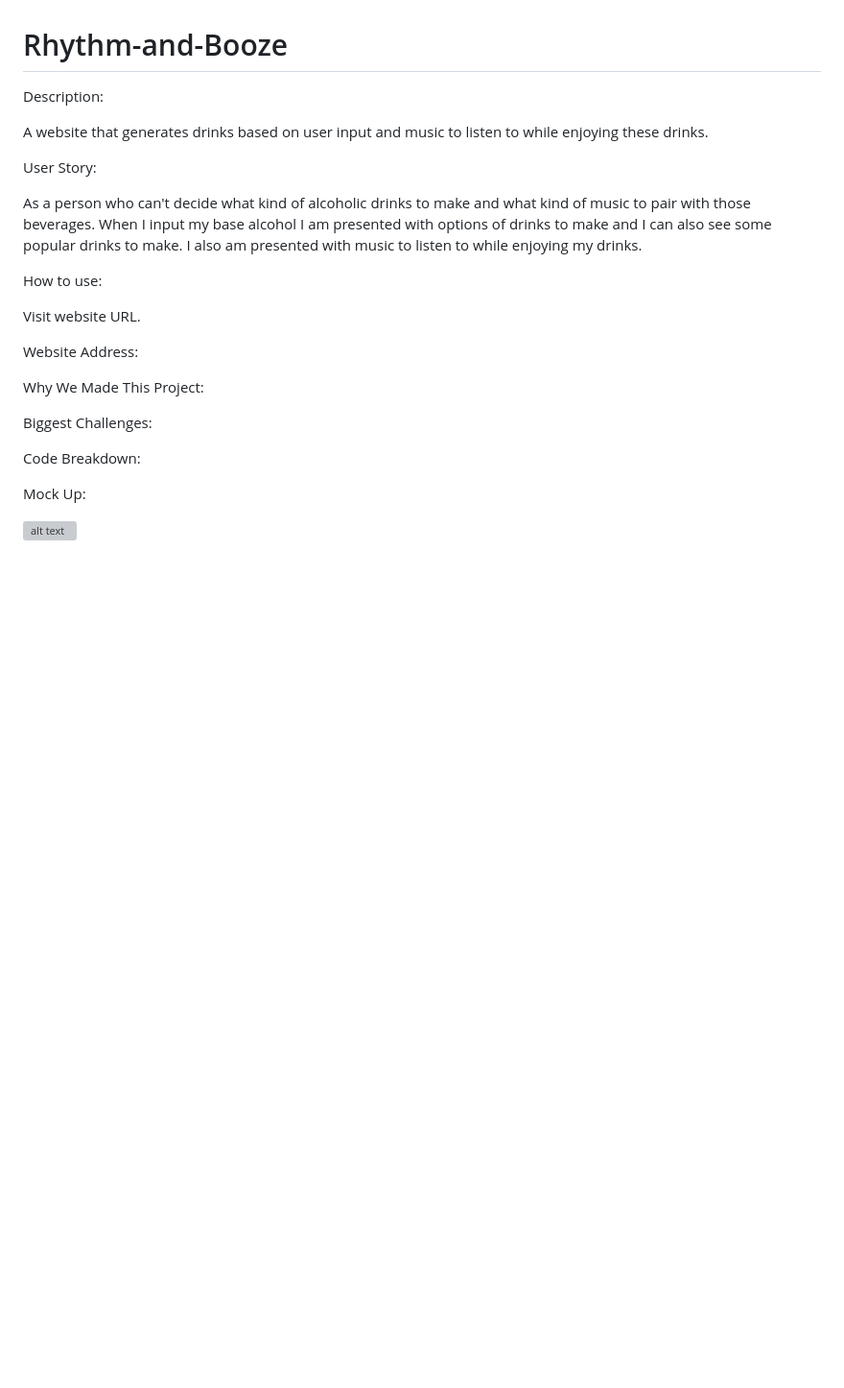
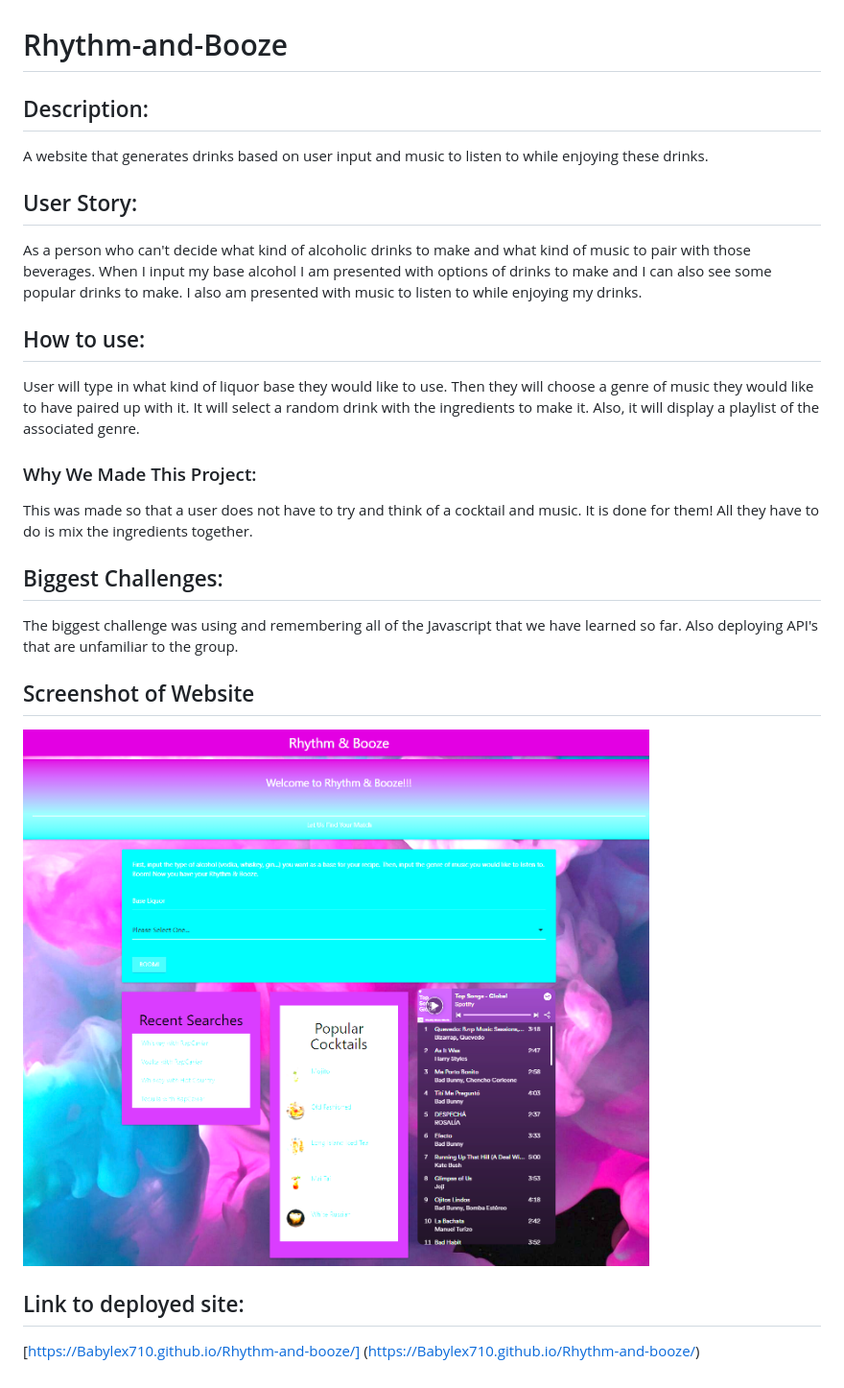
Before and after one commit to Babylex710/Rhythm-and-booze, a Markdown page: README.md, the part around the change. Shown: that part at 96% size. Rendered like a GitHub page; pictures changed too: assets/images/Screenshot 2022-08-22 203151.png (added); blank space fills up the shorter version; grey boxes are pictures that could not be loaded.

```diff
--- a/README.md
+++ b/README.md
@@ -1,28 +1,33 @@
 # Rhythm-and-Booze
 
-Description:
+## Description:
 
 A website that generates drinks based on user input and music to listen to while enjoying these drinks.
 
-User Story:
+## User Story:
 
 As a person who can't decide what kind of alcoholic drinks to make and what kind of music to pair with those beverages.  When I input my base alcohol I am presented with options of drinks to make and I can also see some popular drinks to make.  I also am presented with music to listen to while enjoying my drinks.
 
 
-How to use:
+## How to use:
 
-Visit website URL.
-
-Website Address:
+User will type in what kind of liquor base they would like to use.  Then they will choose a genre of music they would like to have paired up with it.  It will select a random drink with the ingredients to make it.  Also, it will display a playlist of the associated genre.
 
 
-Why We Made This Project:
+### Why We Made This Project:
+
+This was made so that a user does not have to try and think of a cocktail and music.  It is done for them!  All they have to do is mix the ingredients together.
 
 
-Biggest Challenges:
+## Biggest Challenges:
 
-Code Breakdown:
+The biggest challenge was using and remembering all of the Javascript that we have learned so far.  Also deploying API's that are unfamiliar to the group.
 
-Mock Up:
 
-![alt text](./assets/images/[imageNameHere].png)
+## Screenshot of Website
+
+![website screenshot](./assets/images/Screenshot%202022-08-22%20203151.png)
+
+## Link to deployed site:
+
+[https://Babylex710.github.io/Rhythm-and-booze/] (https://Babylex710.github.io/Rhythm-and-booze/)
```
